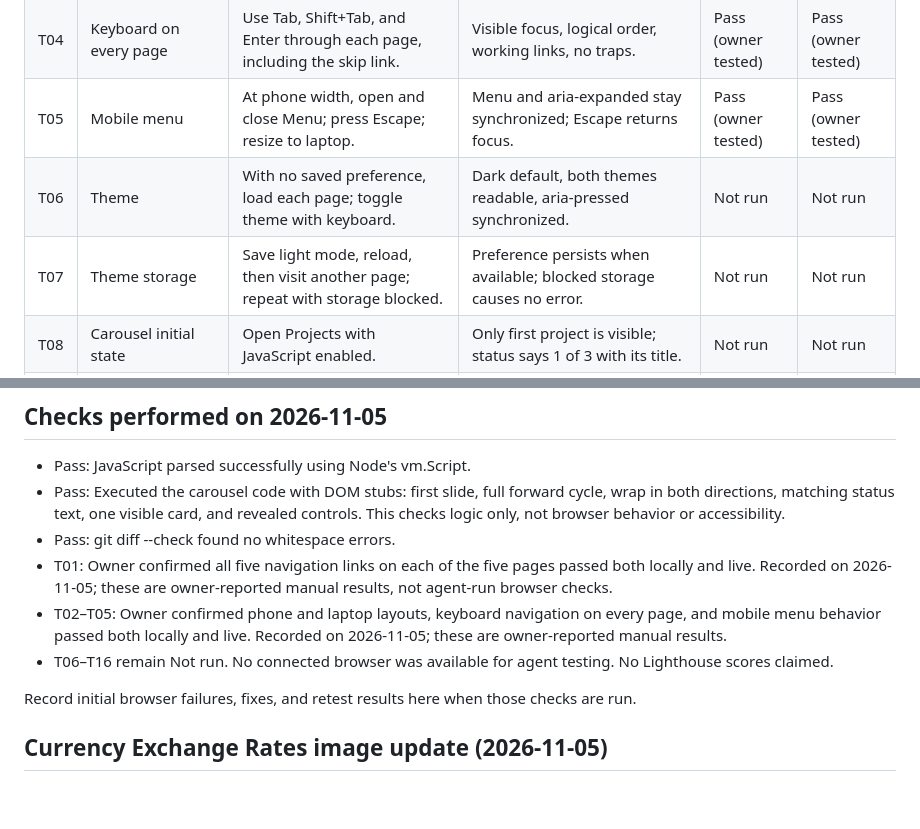
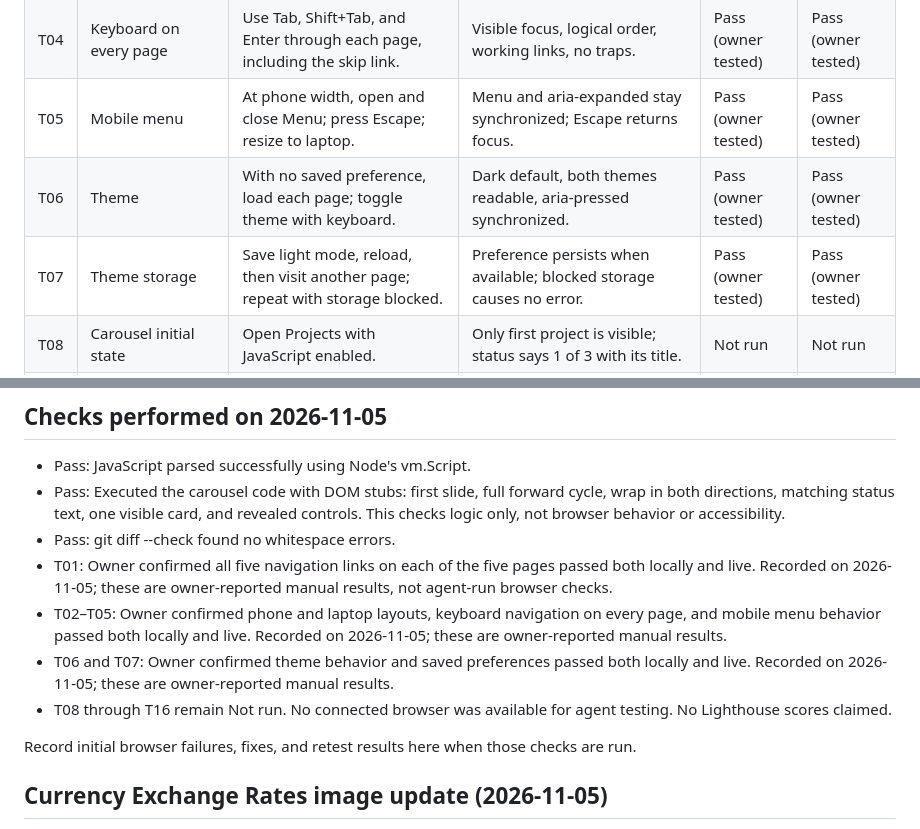
Before and after one commit to Sean-P321/portfolio, a Markdown page: TESTING.md, 2 parts joined by grey strips. GitHub-like rendering; blank space fills up the shorter version.

Commit message:
Record owner-confirmed theme test passes

```diff
--- a/TESTING.md
+++ b/TESTING.md
@@ -9,8 +9,8 @@ Run browser cases locally by double-clicking index.html and again on the verifie
 | T03 | Laptop layout on every page | Open every page at 1366px width and inspect all content. | Clear navigation, readable spacing, and intact cards. | Pass (owner tested) | Pass (owner tested) |
 | T04 | Keyboard on every page | Use Tab, Shift+Tab, and Enter through each page, including the skip link. | Visible focus, logical order, working links, no traps. | Pass (owner tested) | Pass (owner tested) |
 | T05 | Mobile menu | At phone width, open and close Menu; press Escape; resize to laptop. | Menu and aria-expanded stay synchronized; Escape returns focus. | Pass (owner tested) | Pass (owner tested) |
-| T06 | Theme | With no saved preference, load each page; toggle theme with keyboard. | Dark default, both themes readable, aria-pressed synchronized. | Not run | Not run |
-| T07 | Theme storage | Save light mode, reload, then visit another page; repeat with storage blocked. | Preference persists when available; blocked storage causes no error. | Not run | Not run |
+| T06 | Theme | With no saved preference, load each page; toggle theme with keyboard. | Dark default, both themes readable, aria-pressed synchronized. | Pass (owner tested) | Pass (owner tested) |
+| T07 | Theme storage | Save light mode, reload, then visit another page; repeat with storage blocked. | Preference persists when available; blocked storage causes no error. | Pass (owner tested) | Pass (owner tested) |
 | T08 | Carousel initial state | Open Projects with JavaScript enabled. | Only first project is visible; status says 1 of 3 with its title. | Not run | Not run |
 | T09 | Carousel cycling | Click right three times, then left from first project. | Forward cycle returns to first; left from first shows third; titles update. | Not run | Not run |
 | T10 | Carousel keyboard and accessibility | Tab to both arrows; use Enter and Space; inspect focus and screen-reader status. | Buttons retain focus; hidden project links are skipped; current title is announced. | Not run | Not run |
@@ -28,7 +28,8 @@ Run browser cases locally by double-clicking index.html and again on the verifie
 - Pass: git diff --check found no whitespace errors.
 - T01: Owner confirmed all five navigation links on each of the five pages passed both locally and live. Recorded on 2026-11-05; these are owner-reported manual results, not agent-run browser checks.
 - T02–T05: Owner confirmed phone and laptop layouts, keyboard navigation on every page, and mobile menu behavior passed both locally and live. Recorded on 2026-11-05; these are owner-reported manual results.
-- T06–T16 remain Not run. No connected browser was available for agent testing. No Lighthouse scores claimed.
+- T06 and T07: Owner confirmed theme behavior and saved preferences passed both locally and live. Recorded on 2026-11-05; these are owner-reported manual results.
+- T08 through T16 remain Not run. No connected browser was available for agent testing. No Lighthouse scores claimed.
 
 Record initial browser failures, fixes, and retest results here when those checks are run.
 
```
